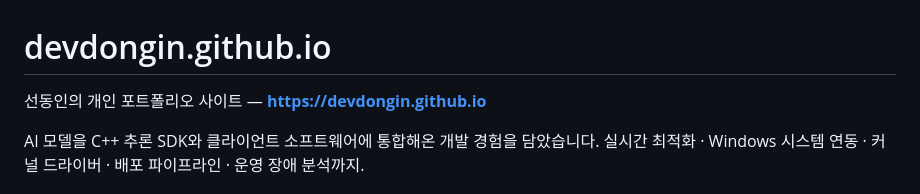
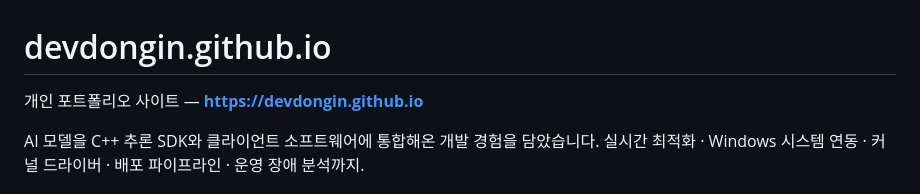
Before and after one commit to devdongin/devdongin.github.io, a Markdown page: README.md, the part around the change. Drawn GitHub-style.

Commit message:
Update README to remove name from portfolio site

```diff
--- a/README.md
+++ b/README.md
@@ -1,6 +1,6 @@
 # devdongin.github.io
 
-선동인의 개인 포트폴리오 사이트 — **https://devdongin.github.io**
+개인 포트폴리오 사이트 — **https://devdongin.github.io**
 
 AI 모델을 C++ 추론 SDK와 클라이언트 소프트웨어에 통합해온 개발 경험을 담았습니다.
 실시간 최적화 · Windows 시스템 연동 · 커널 드라이버 · 배포 파이프라인 · 운영 장애 분석까지.
```
